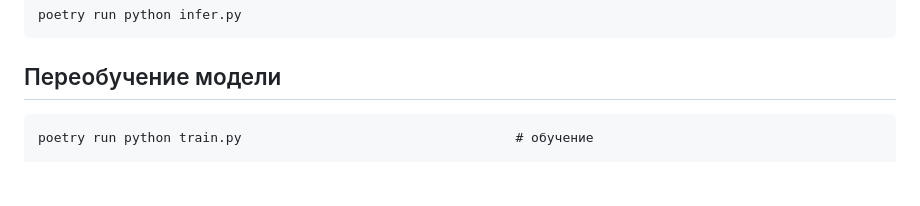
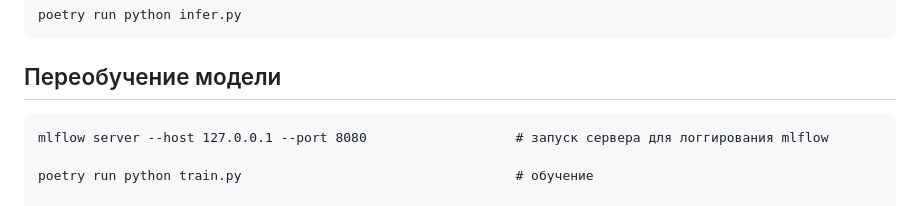
Before and after one commit to simonyelisey/grocery-sales-forecasting, a Markdown page: ts_project/README.md, the part around the change. Drawn GitHub-style; blank space fills up the shorter version.

Commit message:
update: readme

````diff
--- a/ts_project/README.md
+++ b/ts_project/README.md
@@ -21,6 +21,8 @@ poetry run python infer.py
 ```
 ## Переобучение модели
 ```
+mlflow server --host 127.0.0.1 --port 8080                   # запуск сервера для логгирования mlflow
+
 poetry run python train.py                                   # обучение
 
 dvc add data/file_name.parquet, models/new_model_name.cbm    # обновление данных и модели в dvc
````
